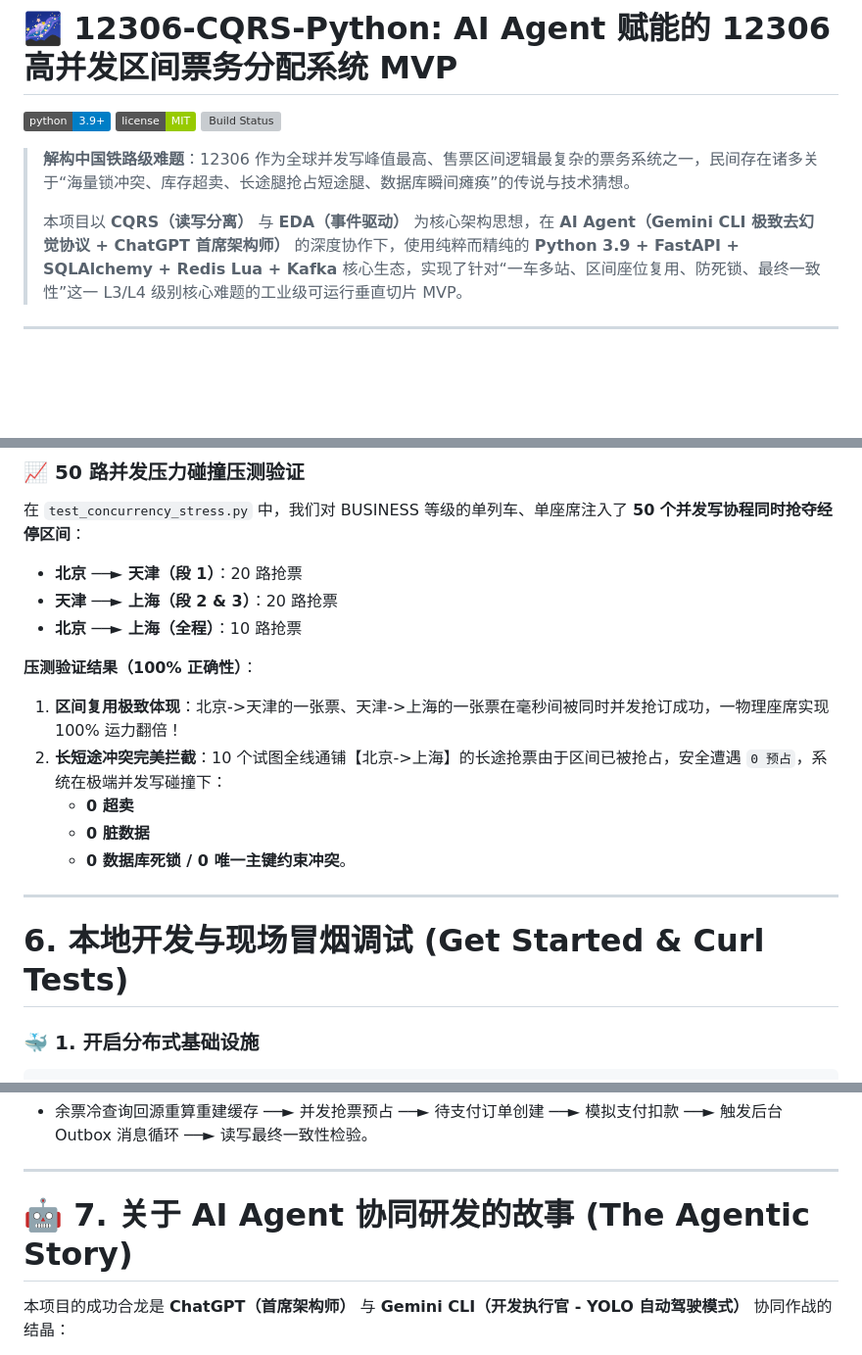
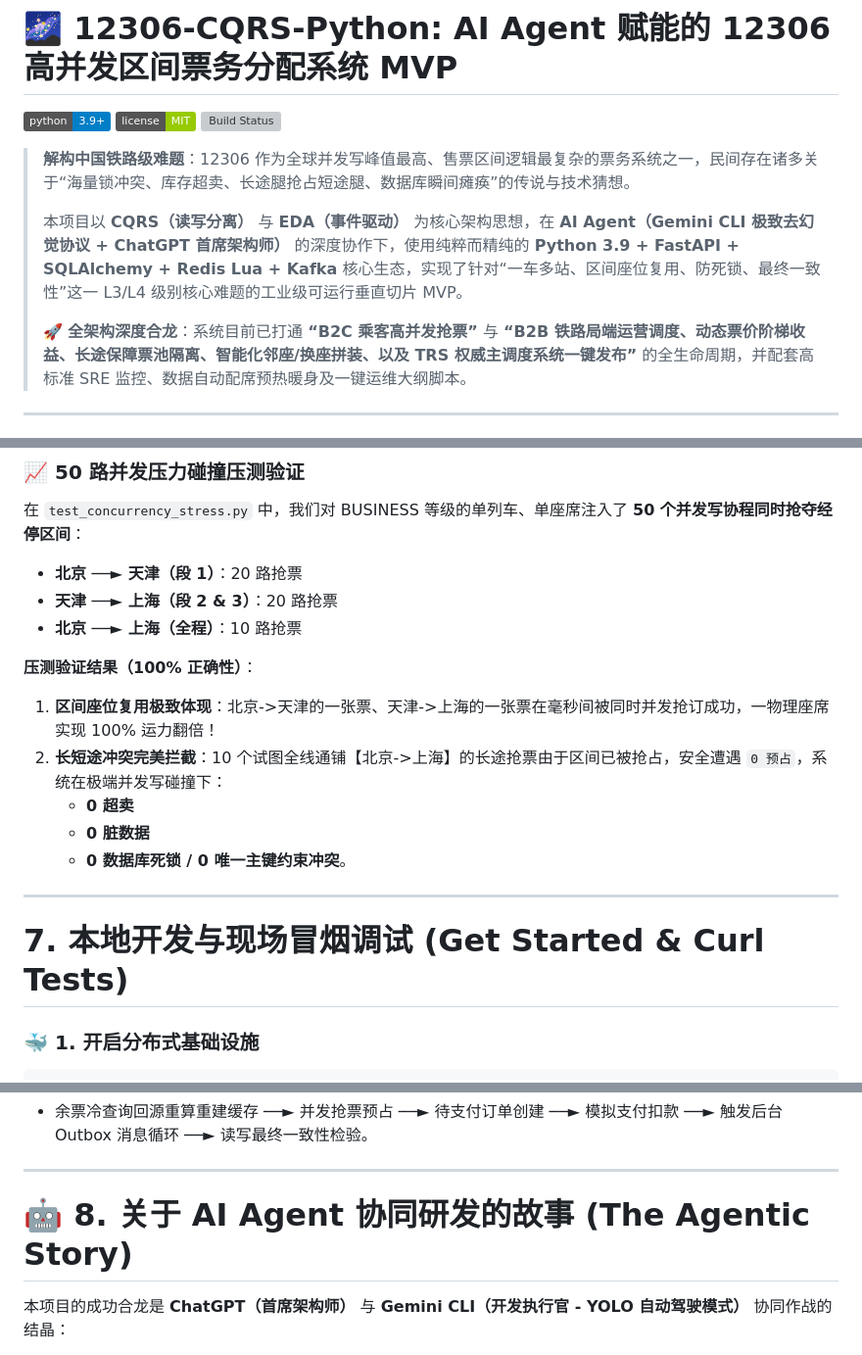
Before and after one commit to jeffery9/12306, a Markdown page: README.md, 3 parts joined by grey strips. Shown at 98% size. GitHub-like rendering; badges without logos; blank space fills up the shorter version; grey boxes are pictures that could not be loaded.

```diff
--- a/README.md
+++ b/README.md
@@ -7,6 +7,8 @@
 > **解构中国铁路级难题**：12306 作为全球并发写峰值最高、售票区间逻辑最复杂的票务系统之一，民间存在诸多关于“海量锁冲突、库存超卖、长途腿抢占短途腿、数据库瞬间瘫痪”的传说与技术猜想。
 >
 > 本项目以 **CQRS（读写分离）** 与 **EDA（事件驱动）** 为核心架构思想，在 **AI Agent（Gemini CLI 极致去幻觉协议 + ChatGPT 首席架构师）** 的深度协作下，使用纯粹而精纯的 **Python 3.9 + FastAPI + SQLAlchemy + Redis Lua + Kafka** 核心生态，实现了针对“一车多站、区间座位复用、防死锁、最终一致性”这一 L3/L4 级别核心难题的工业级可运行垂直切片 MVP。
+>
+> 🚀 **全架构深度合龙**：系统目前已打通 **“B2C 乘客高并发抢票”** 与 **“B2B 铁路局端运营调度、动态票价阶梯收益、长途保障票池隔离、智能化邻座/换座拼装、以及 TRS 权威主调度系统一键发布”** 的全生命周期，并配套高标准 SRE 监控、数据自动配席预热暖身及一键运维大纲脚本。
 
 ---
 
@@ -148,7 +208,7 @@ python -m pytest src/tests/ -v
 
 **压测验证结果（100% 正确性）**：
 
-1. **区间复用极致体现**：北京->天津的一张票、天津->上海的一张票在毫秒间被同时并发抢订成功，一物理座席实现 100% 运力翻倍！
+1. **区间座位复用极致体现**：北京->天津的一张票、天津->上海的一张票在毫秒间被同时并发抢订成功，一物理座席实现 100% 运力翻倍！
 2. **长短途冲突完美拦截**：10 个试图全线通铺【北京->上海】的长途抢票由于区间已被抢占，安全遭遇 `0 预占`，系统在极端并发写碰撞下：
    - **0 超卖**
    - **0 脏数据**
@@ -156,7 +216,7 @@ python -m pytest src/tests/ -v
 
 ---
 
-# 6. 本地开发与现场冒烟调试 (Get Started & Curl Tests)
+# 7. 本地开发与现场冒烟调试 (Get Started & Curl Tests)
 
 ### 🐳 1. 开启分布式基础设施
 
@@ -198,7 +258,7 @@ python -m uvicorn src.app.web_server:app --host 0.0.0.0 --port 8080 --reload
 
 ---
 
-# 🤖 7. 关于 AI Agent 协同研发的故事 (The Agentic Story)
+# 🤖 8. 关于 AI Agent 协同研发的故事 (The Agentic Story)
 
 本项目的成功合龙是 **ChatGPT（首席架构师）** 与 **Gemini CLI（开发执行官 - YOLO 自动驾驶模式）** 协同作战的结晶：
 
```
Also changed, not shown: other parts of README.md (+115 -57 lines).
